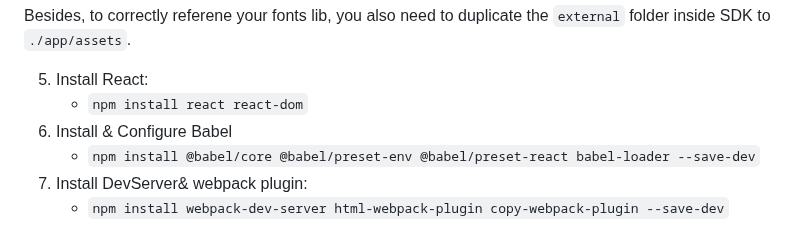
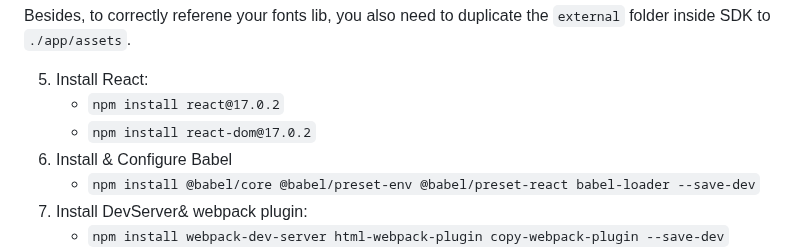
Before and after one commit to foxitsoftware/FoxitPDFSDKForWeb-ReactJS-Example, a Markdown page: README.md, the part around the change. GitHub-like rendering.

Commit message:
Support FoxitPDFSDK for web 9.2.0

```diff
--- a/README.md
+++ b/README.md
@@ -295,7 +295,8 @@ Let's call the root folder of your existing React project and `FoxitPDFSDK for W
 Besides, to correctly referene your fonts lib, you also need to duplicate the `external` folder inside SDK to `./app/assets`.
 
 5. Install React:
-   - `npm install react react-dom`
+   - `npm install react@17.0.2`
+   - `npm install react-dom@17.0.2`
 6. Install & Configure Babel
    - `npm install @babel/core @babel/preset-env @babel/preset-react babel-loader --save-dev`
 7. Install DevServer& webpack plugin:
```
